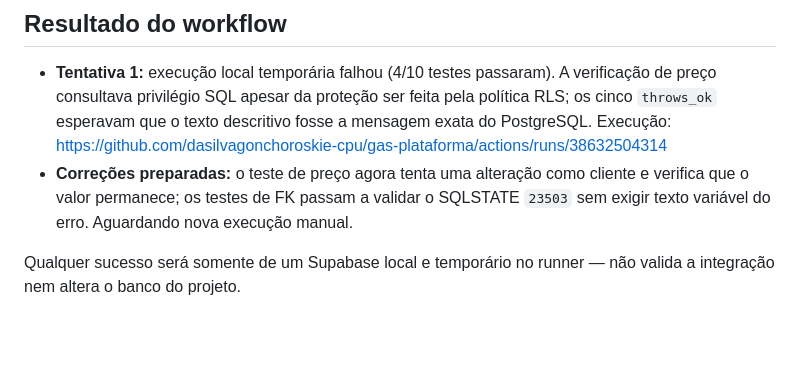
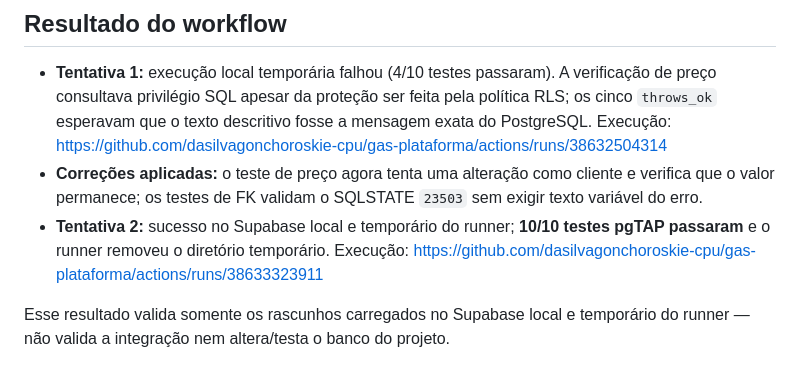
Before and after one commit to dasilvagonchoroskie-cpu/gas-plataforma, a Markdown page: docs/PASSAGEM.md, the part around the change. GitHub-like rendering; blank space fills up the shorter version.

Commit message:
docs: registra resultado do teste temporario

```diff
--- a/docs/PASSAGEM.md
+++ b/docs/PASSAGEM.md
@@ -41,6 +41,7 @@ As quatro funções de negócio `criar_pedido`, `janelas_disponiveis`, `mudar_st
 ## Resultado do workflow
 
 - **Tentativa 1:** execução local temporária falhou (4/10 testes passaram). A verificação de preço consultava privilégio SQL apesar da proteção ser feita pela política RLS; os cinco `throws_ok` esperavam que o texto descritivo fosse a mensagem exata do PostgreSQL. Execução: https://github.com/dasilvagonchoroskie-cpu/gas-plataforma/actions/runs/38632504314
-- **Correções preparadas:** o teste de preço agora tenta uma alteração como cliente e verifica que o valor permanece; os testes de FK passam a validar o SQLSTATE `23503` sem exigir texto variável do erro. Aguardando nova execução manual.
+- **Correções aplicadas:** o teste de preço agora tenta uma alteração como cliente e verifica que o valor permanece; os testes de FK validam o SQLSTATE `23503` sem exigir texto variável do erro.
+- **Tentativa 2:** sucesso no Supabase local e temporário do runner; **10/10 testes pgTAP passaram** e o runner removeu o diretório temporário. Execução: https://github.com/dasilvagonchoroskie-cpu/gas-plataforma/actions/runs/38633323911
 
-Qualquer sucesso será somente de um Supabase local e temporário no runner — não valida a integração nem altera o banco do projeto.
+Esse resultado valida somente os rascunhos carregados no Supabase local e temporário do runner — não valida a integração nem altera/testa o banco do projeto.
```
